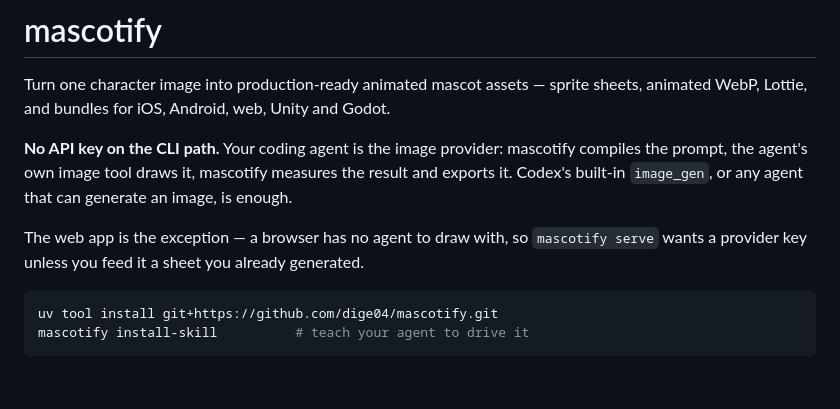
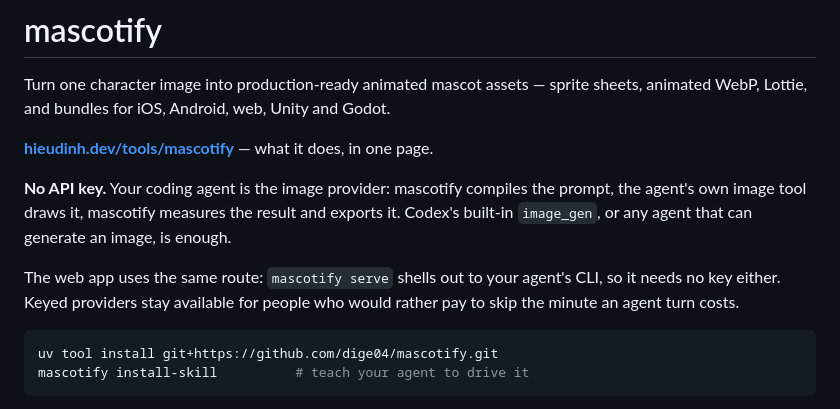
Before and after one commit to dige04/mascotify, a Markdown page: README.md, the part around the change. GitHub-like rendering; blank space fills up the shorter version.

````diff
--- a/README.md
+++ b/README.md
@@ -4,14 +4,17 @@ Turn one character image into production-ready animated mascot assets — sprite
 sheets, animated WebP, Lottie, and bundles for iOS, Android, web, Unity and
 Godot.
 
-**No API key on the CLI path.** Your coding agent is the image provider:
+**[hieudinh.dev/tools/mascotify](https://hieudinh.dev/tools/mascotify/)** — what it
+does, in one page.
+
+**No API key.** Your coding agent is the image provider:
 mascotify compiles the prompt, the agent's own image tool draws it, mascotify
 measures the result and exports it. Codex's built-in `image_gen`, or any agent
 that can generate an image, is enough.
 
-The web app is the exception — a browser has no agent to draw with, so
-`mascotify serve` wants a provider key unless you feed it a sheet you already
-generated.
+The web app uses the same route: `mascotify serve` shells out to your agent's
+CLI, so it needs no key either. Keyed providers stay available for people who
+would rather pay to skip the minute an agent turn costs.
 
 ```bash
 uv tool install git+https://github.com/dige04/mascotify.git
````
Also changed, not shown: landing/README.md (added, +41 -0 lines), landing/assets/sheet.jpg (added), 3 other files.
